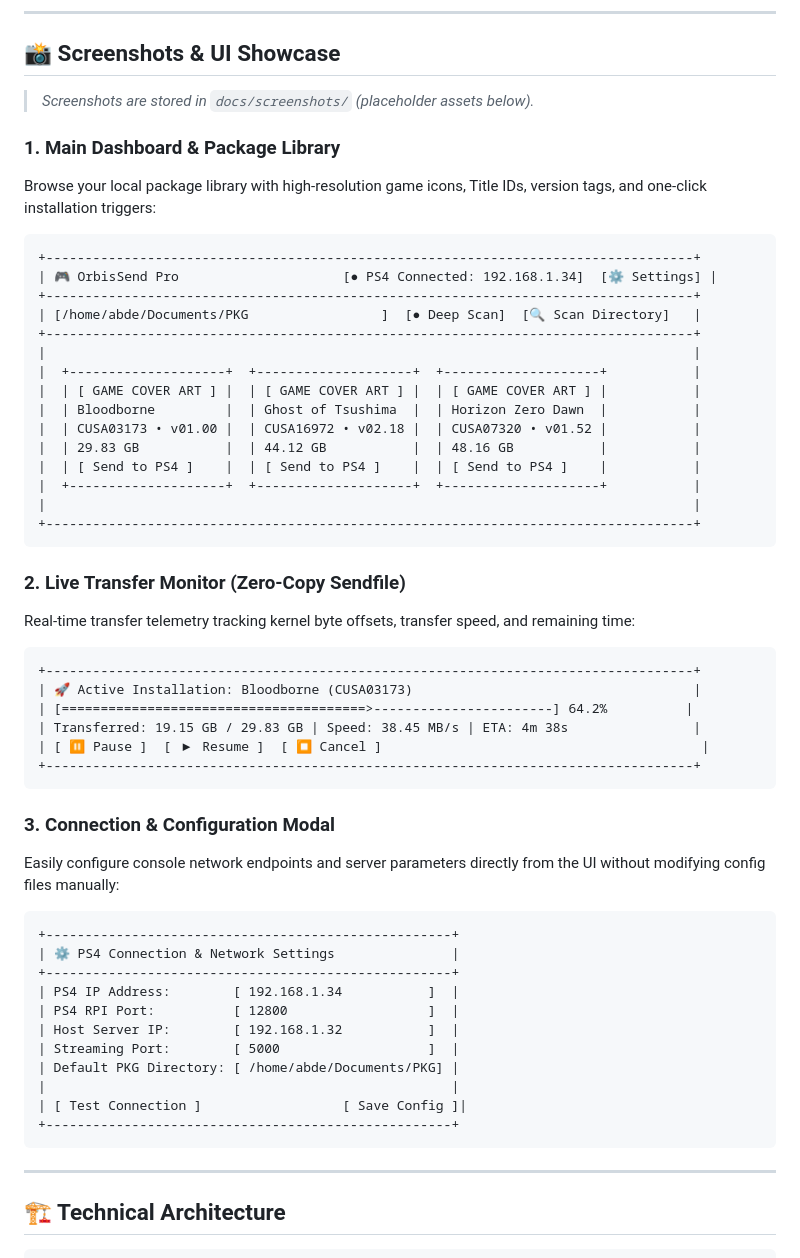
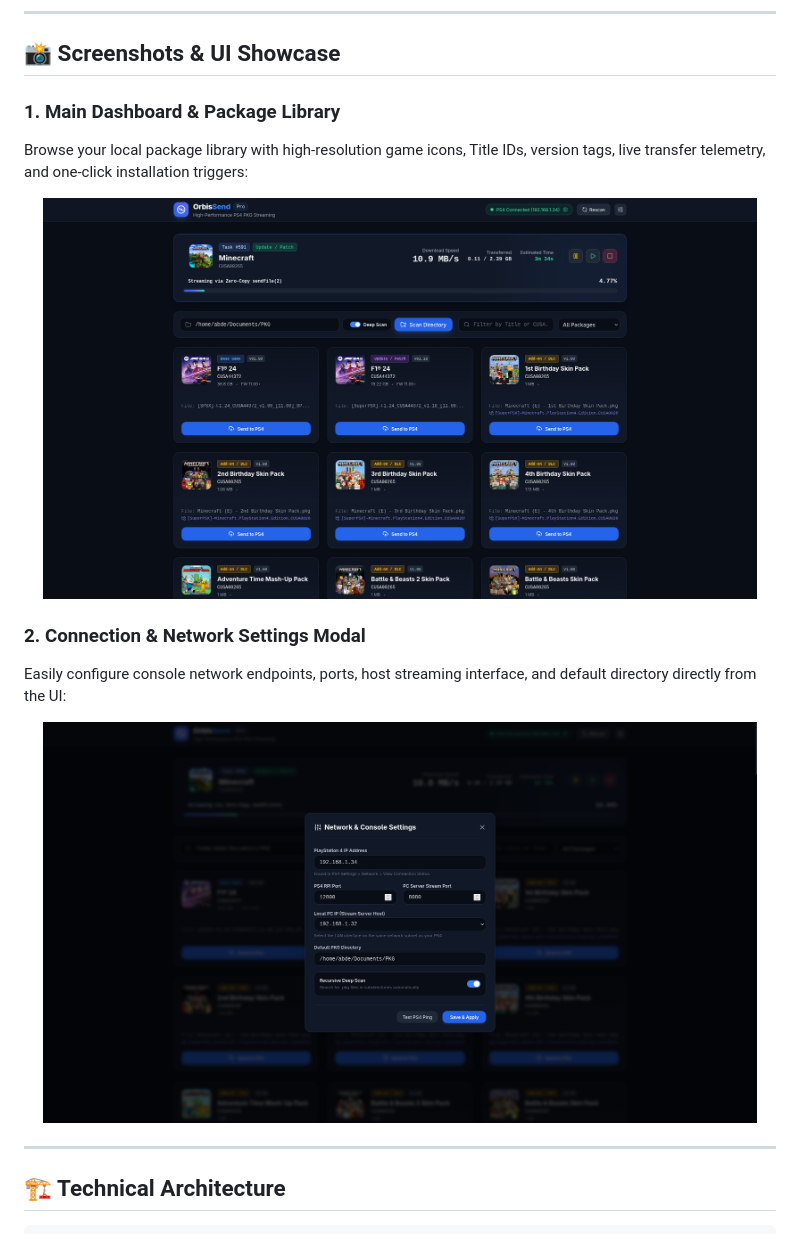
Before and after one commit to ChAbde17/OrbiSend, a Markdown page: README.md, the part around the change. Drawn GitHub-style; pictures changed too: docs/screenshots/dashboard.png (added), docs/screenshots/settings_modal.png (added).

Commit message:
docs(readme): replace placeholder diagrams with real UI screenshots

````diff
--- a/README.md
+++ b/README.md
@@ -93,57 +93,19 @@ Standard HTTP daemon servers crash or log noisy stack traces (`BrokenPipeError`)
 
 ## 📸 Screenshots & UI Showcase
 
-> *Screenshots are stored in `docs/screenshots/` (placeholder assets below).*
+### 1. Main Dashboard & Package Library
+Browse your local package library with high-resolution game icons, Title IDs, version tags, live transfer telemetry, and one-click installation triggers:
 
-### 1. Main Dashboard & Package Library
-Browse your local package library with high-resolution game icons, Title IDs, version tags, and one-click installation triggers:
+<p align="center">
+  <img src="docs/screenshots/dashboard.png" alt="OrbisSend Main Dashboard" width="95%" />
+</p>
 
-```
-+-----------------------------------------------------------------------------------+
-| 🎮 OrbisSend Pro                     [● PS4 Connected: 192.168.1.34]  [⚙ Settings] |
-+-----------------------------------------------------------------------------------+
-| [/home/abde/Documents/PKG                 ]  [● Deep Scan]  [🔍 Scan Directory]   |
-+-----------------------------------------------------------------------------------+
-|                                                                                   |
-|  +--------------------+  +--------------------+  +--------------------+           |
-|  | [ GAME COVER ART ] |  | [ GAME COVER ART ] |  | [ GAME COVER ART ] |           |
-|  | Bloodborne         |  | Ghost of Tsushima  |  | Horizon Zero Dawn  |           |
-|  | CUSA03173 • v01.00 |  | CUSA16972 • v02.18 |  | CUSA07320 • v01.52 |           |
-|  | 29.83 GB           |  | 44.12 GB           |  | 48.16 GB           |           |
-|  | [ Send to PS4 ]    |  | [ Send to PS4 ]    |  | [ Send to PS4 ]    |           |
-|  +--------------------+  +--------------------+  +--------------------+           |
-|                                                                                   |
-+-----------------------------------------------------------------------------------+
-```
+### 2. Connection & Network Settings Modal
+Easily configure console network endpoints, ports, host streaming interface, and default directory directly from the UI:
 
-### 2. Live Transfer Monitor (Zero-Copy Sendfile)
-Real-time transfer telemetry tracking kernel byte offsets, transfer speed, and remaining time:
-
-```
-+-----------------------------------------------------------------------------------+
-| 🚀 Active Installation: Bloodborne (CUSA03173)                                    |
-| [=======================================>-----------------------] 64.2%          |
-| Transferred: 19.15 GB / 29.83 GB | Speed: 38.45 MB/s | ETA: 4m 38s                |
-| [ ⏸ Pause ]  [ ▶ Resume ]  [ ⏹ Cancel ]                                         |
-+-----------------------------------------------------------------------------------+
-```
-
-### 3. Connection & Configuration Modal
-Easily configure console network endpoints and server parameters directly from the UI without modifying config files manually:
-
-```
-+----------------------------------------------------+
-| ⚙️ PS4 Connection & Network Settings               |
-+----------------------------------------------------+
-| PS4 IP Address:        [ 192.168.1.34           ]  |
-| PS4 RPI Port:          [ 12800                  ]  |
-| Host Server IP:        [ 192.168.1.32           ]  |
-| Streaming Port:        [ 5000                   ]  |
-| Default PKG Directory: [ /home/abde/Documents/PKG] |
-|                                                    |
-| [ Test Connection ]                  [ Save Config ]|
-+----------------------------------------------------+
-```
+<p align="center">
+  <img src="docs/screenshots/settings_modal.png" alt="OrbisSend Settings Modal" width="95%" />
+</p>
 
 ---
 
````
Also changed, not shown: 1 other file.
